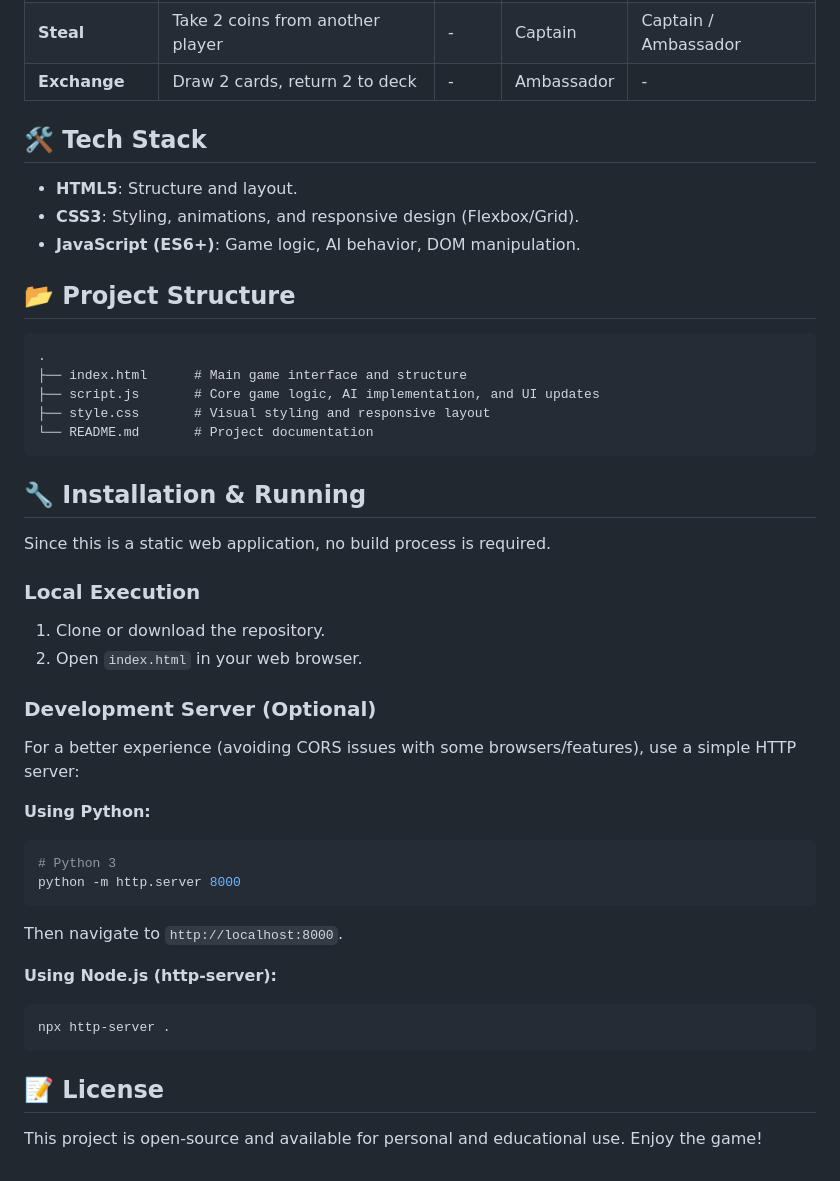
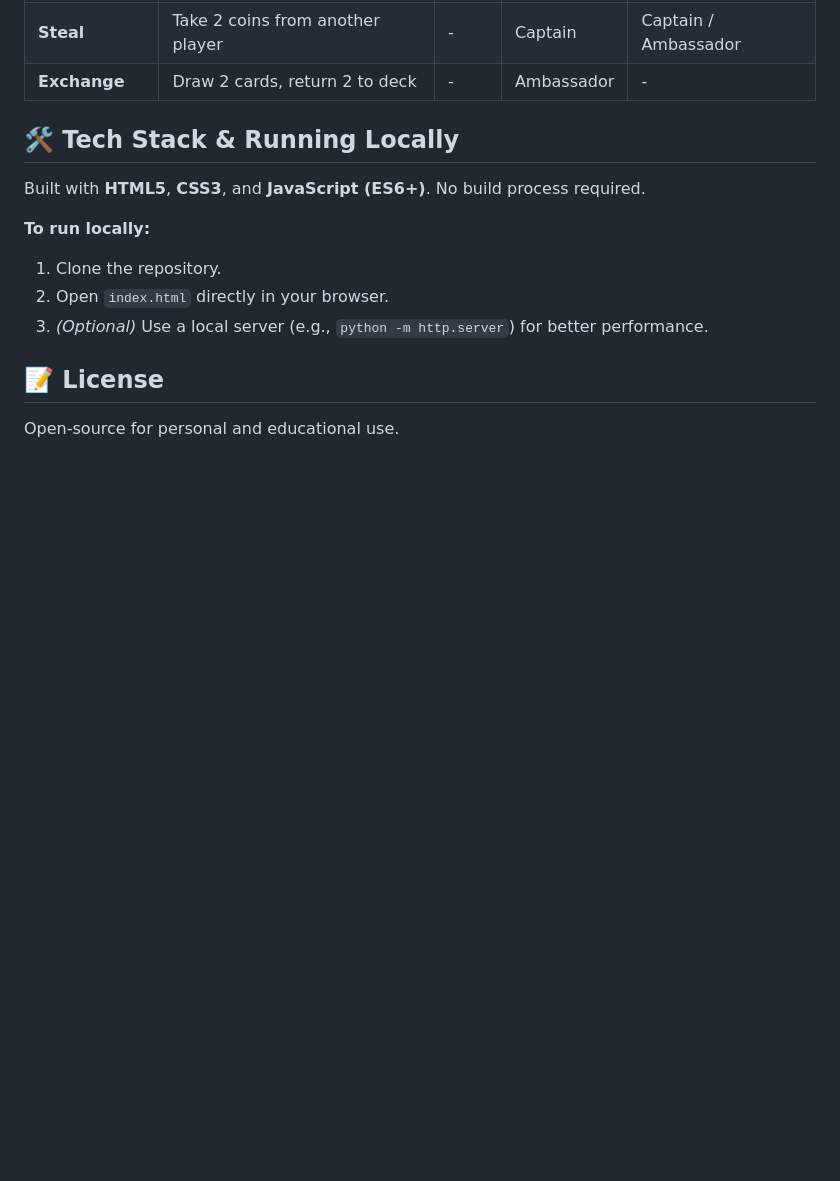
Before and after one commit to armansoor/testcoup, a Markdown page: README.md, the part around one of its changes. Rendered like a GitHub page; blank space fills up the shorter version.

````diff
--- a/README.md
+++ b/README.md
@@ -62,45 +69,15 @@ The game features advanced AI logic with four distinct difficulty levels:
 | **Steal** | Take 2 coins from another player | - | Captain | Captain / Ambassador |
 | **Exchange** | Draw 2 cards, return 2 to deck | - | Ambassador | - |
 
-## 🛠️ Tech Stack
+## 🛠️ Tech Stack & Running Locally
 
--   **HTML5**: Structure and layout.
--   **CSS3**: Styling, animations, and responsive design (Flexbox/Grid).
--   **JavaScript (ES6+)**: Game logic, AI behavior, DOM manipulation.
+Built with **HTML5**, **CSS3**, and **JavaScript (ES6+)**. No build process required.
 
-## 📂 Project Structure
-
-```
-.
-├── index.html      # Main game interface and structure
-├── script.js       # Core game logic, AI implementation, and UI updates
-├── style.css       # Visual styling and responsive layout
-└── README.md       # Project documentation
-```
-
-## 🔧 Installation & Running
-
-Since this is a static web application, no build process is required.
-
-### Local Execution
-1.  Clone or download the repository.
-2.  Open `index.html` in your web browser.
-
-### Development Server (Optional)
-For a better experience (avoiding CORS issues with some browsers/features), use a simple HTTP server:
-
-**Using Python:**
-```bash
-# Python 3
-python -m http.server 8000
-```
-Then navigate to `http://localhost:8000`.
-
-**Using Node.js (http-server):**
-```bash
-npx http-server .
-```
+**To run locally:**
+1.  Clone the repository.
+2.  Open `index.html` directly in your browser.
+3.  *(Optional)* Use a local server (e.g., `python -m http.server`) for better performance.
 
 ## 📝 License
 
-This project is open-source and available for personal and educational use. Enjoy the game!
+Open-source for personal and educational use.
````
Also changed, not shown: other parts of README.md (+40 -33 lines).
